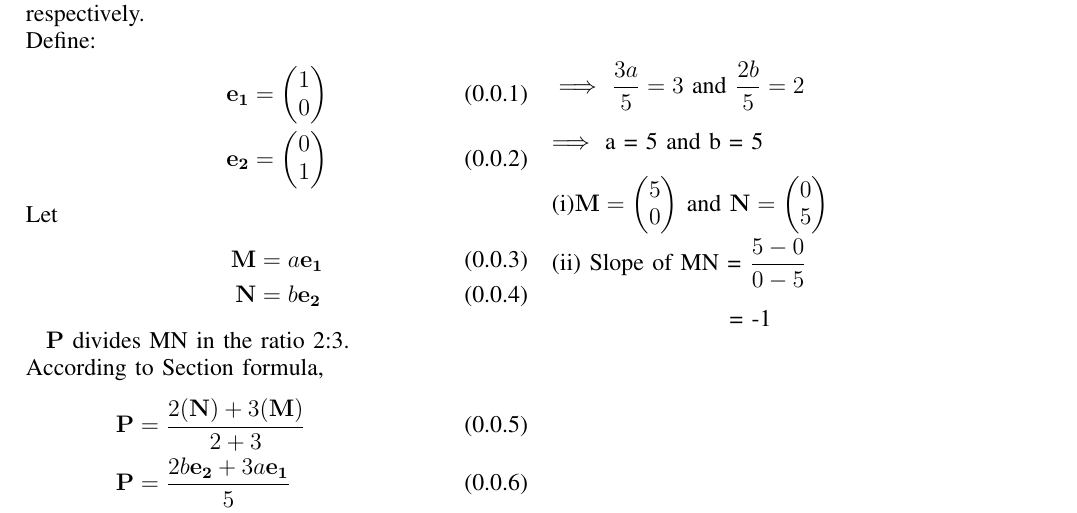
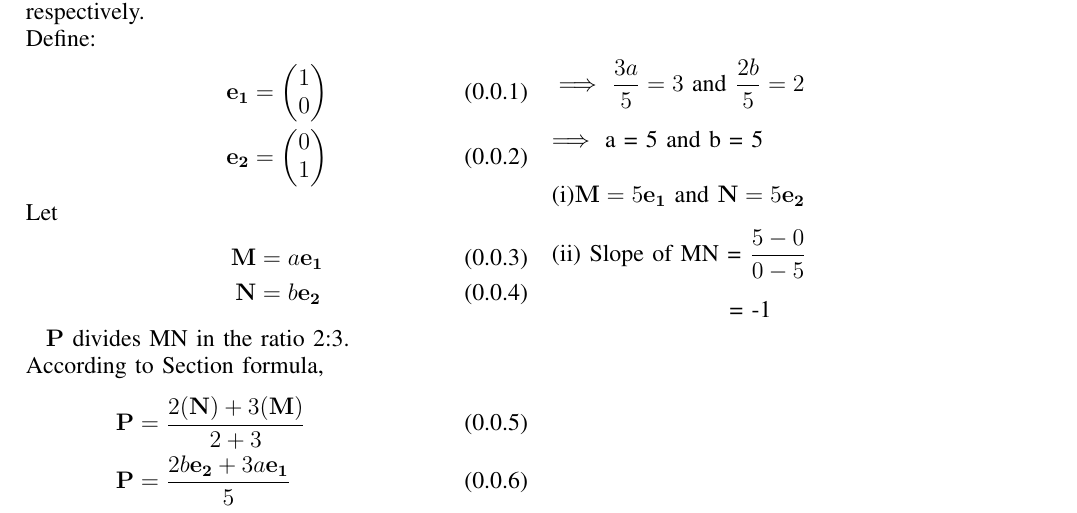
Before and after one commit to NareshBandaru13/assignment, a LaTeX paper (main.tex): part of the page, cut so that both start at the same text. Compiled offline with pdfLaTeX.

Commit message:
Add files via upload

```diff
--- a/main.tex
+++ b/main.tex
@@ -141,7 +141,7 @@ Therefore,
 \end{align}
   $\implies$ $\dfrac{3a}{5} = 3$ and $\dfrac{2b}{5} = 2$\\\\
   $\implies$ a = 5 and b = 5\\\\
-(i)$\vec{M} = \myvec{5 \\ 0}$ and $\vec{N} = \myvec{0 \\ 5}$\\\\
+(i)$\vec{M} = 5\vec{e_1}$ and $\vec{N} = 5\vec{e_2}$\\\\
 (ii) Slope of MN = $\dfrac{5-0}{0-5}$\\\\
      \hspace*{85pt} = -1
 \end{document}
```
Also changed, not shown: main.pdf, 1 other file.
